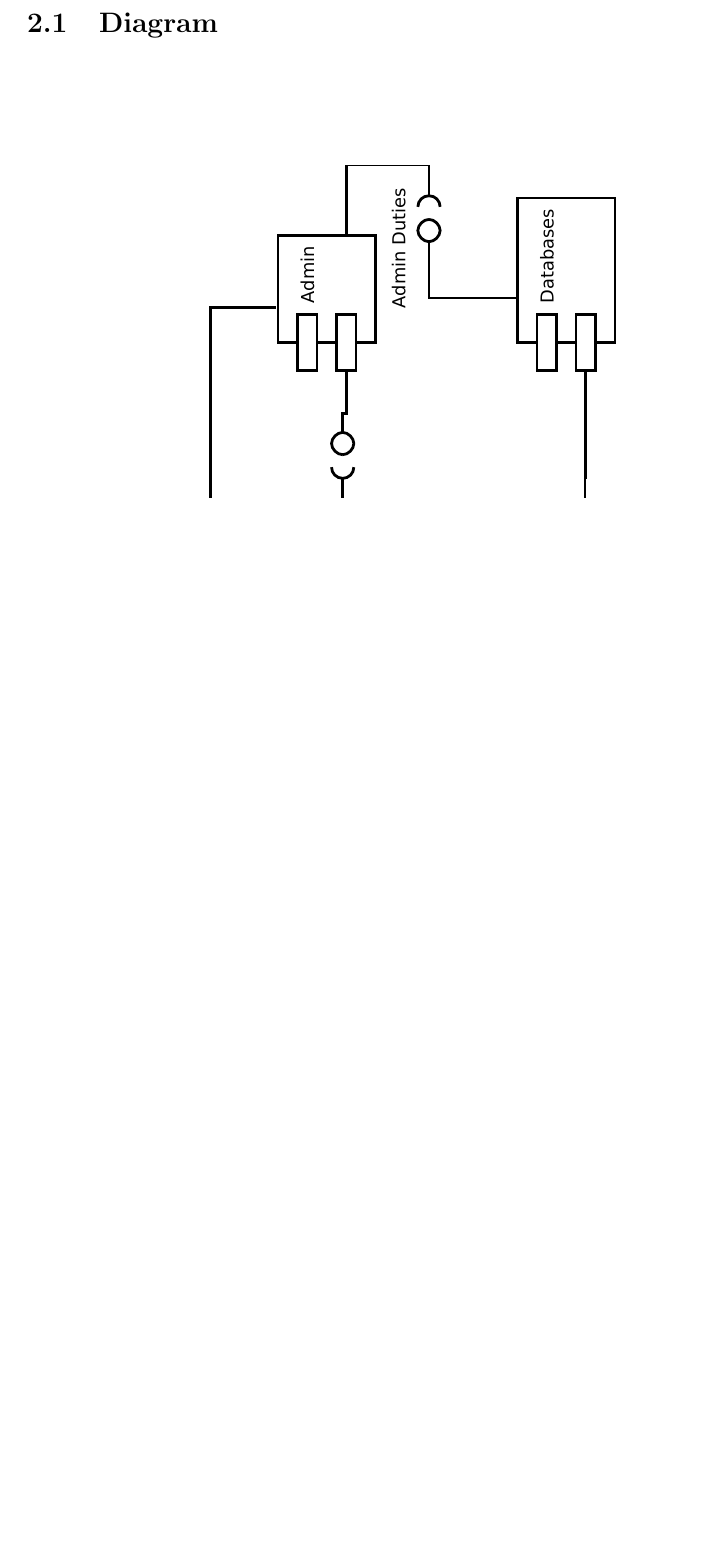
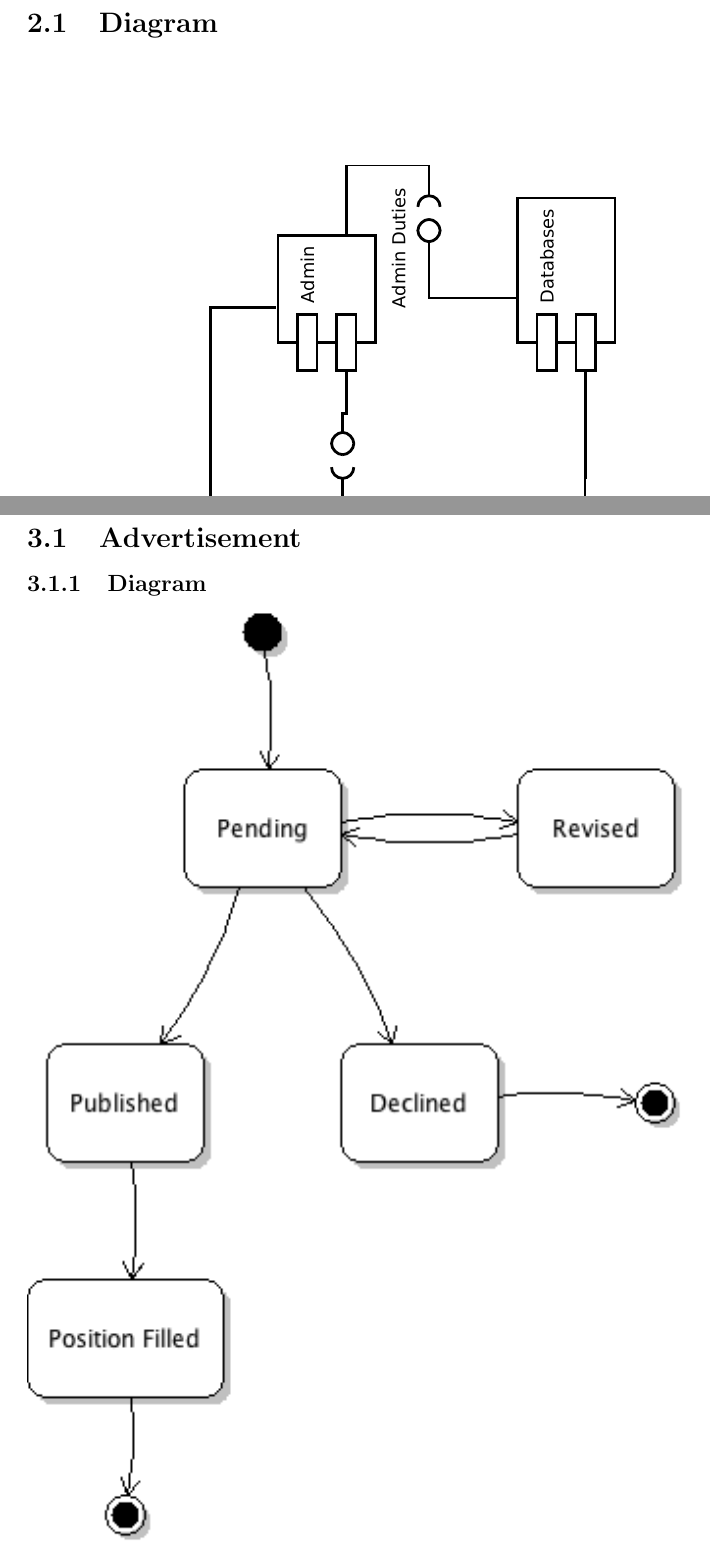
Before and after one commit to TeamW/Deliverable-6, a LaTeX document (d6.tex): part of page 4 of 10 before the commit and two parts of pages 4 and 6 of 12 after it, the two joined at a grey line, cut so that both start at the same text, the shorter picture padded with empty space. Compiled offline with pdfLaTeX.

Commit message:
Adds advertisement and student state charts

```diff
--- a/d6.tex
+++ b/d6.tex
@@ -38,4 +38,10 @@
 
 \newpage
 
-\section{State Chart}
+\section{State Charts}
+
+\subsection{Advertisement}
+
+\subsubsection{Diagram}
+
+\includegraphics{advertState.png}
```
Also changed, not shown: d6.tex (10 more changed lines).
